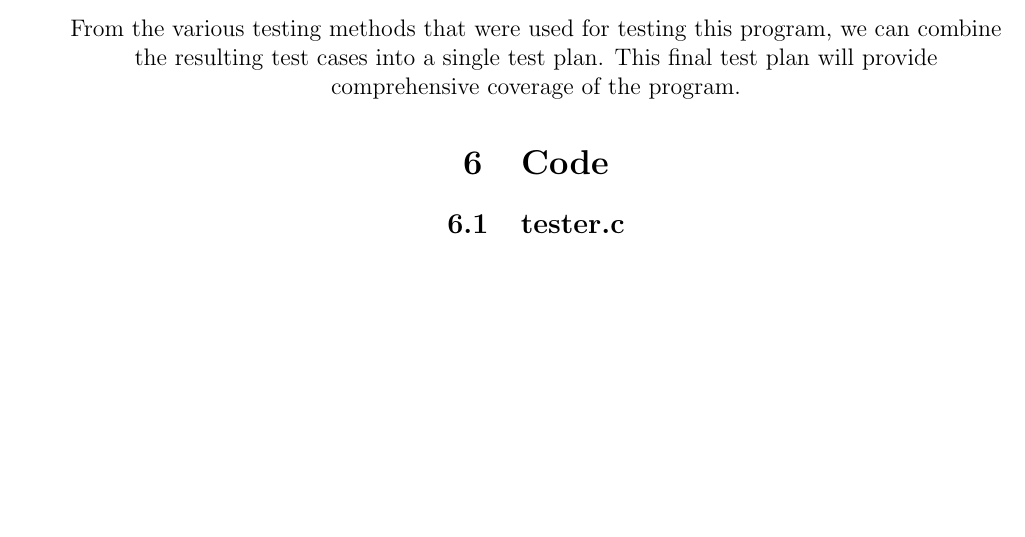
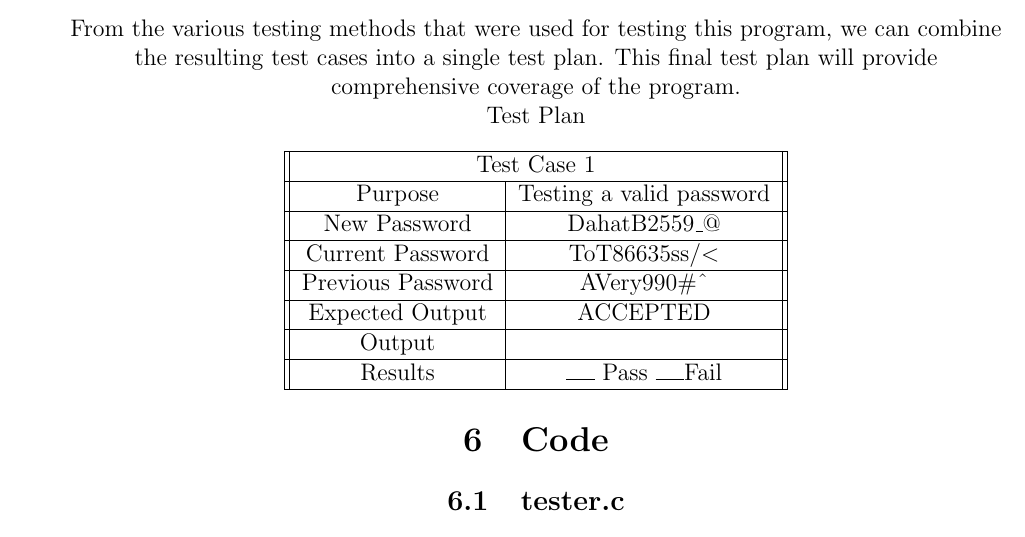
Before and after one commit to ChronoAnomaly/CEG-3110, a LaTeX document (project2/report/Testing report.tex): part of page 10 of 24 before the commit and part of page 10 of 25 after it, cut so that both start at the same text, the shorter picture padded with empty space. Compiled offline with pdfLaTeX.

Commit message:
working on final test plan, need to finish array section

```diff
--- a/project2/report/Testing report.tex
+++ b/project2/report/Testing report.tex
@@ -727,8 +727,29 @@ we can combine the resulting test cases into a single test plan. This final
 test plan will provide comprehensive coverage of the program.
 
 % Finalized test plan table area
+\centering Test Plan
 
-
+\begin{center}
+  \begin{tabular}{||c|c||}
+  \hline
+  \multicolumn{2}{||c||}{Test Case 1} \\
+  \hline
+  Purpose & Testing a valid password \\
+  \hline
+  New Password & DahatB2559\_@ \\
+  \hline
+  Current Password & ToT86635ss/\textless \\
+  \hline
+  Previous Password & AVery990\#\^{} \\
+  \hline
+  Expected Output & ACCEPTED \\
+  \hline
+  Output & \\
+  \hline
+  Results & $\rule{0.5cm}{0.15mm}$ Pass  $\rule{0.5cm}{0.15mm}$Fail \\
+  \hline
+  \end{tabular}
+\end{center}
 
 % Final section for the report
 \section{Code}
```
Also changed, not shown: 3 other files.
